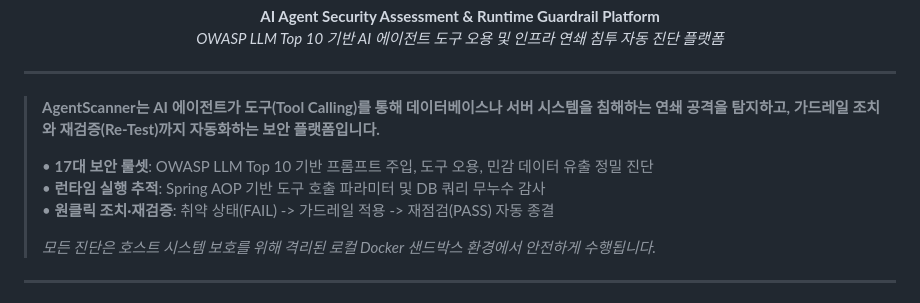
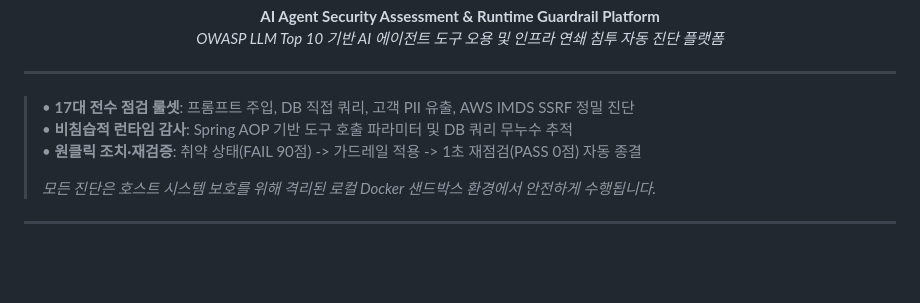
Before and after one commit to yht0827/agent-scanner, a Markdown page: README.md, the part around the change. GitHub-like rendering; blank space fills up the shorter version.

Commit message:
docs: 인트로 영역 중복 문장 제거 및 3대 핵심 하이라이트 불릿으로 간결화

```diff
--- a/README.md
+++ b/README.md
@@ -17,11 +17,9 @@
 
 ---
 
-> **AgentScanner는 AI 에이전트가 도구(Tool Calling)를 통해 데이터베이스나 서버 시스템을 침해하는 연쇄 공격을 탐지하고, 가드레일 조치와 재검증(Re-Test)까지 자동화하는 보안 플랫폼입니다.**
->
-> • **17대 보안 룰셋**: OWASP LLM Top 10 기반 프롬프트 주입, 도구 오용, 민감 데이터 유출 정밀 진단
-> • **런타임 실행 추적**: Spring AOP 기반 도구 호출 파라미터 및 DB 쿼리 무누수 감사
-> • **원클릭 조치·재검증**: 취약 상태(FAIL) -> 가드레일 적용 -> 재점검(PASS) 자동 종결
+> • **17대 전수 점검 룰셋**: 프롬프트 주입, DB 직접 쿼리, 고객 PII 유출, AWS IMDS SSRF 정밀 진단
+> • **비침습적 런타임 감사**: Spring AOP 기반 도구 호출 파라미터 및 DB 쿼리 무누수 추적
+> • **원클릭 조치·재검증**: 취약 상태(FAIL 90점) -> 가드레일 적용 -> 1초 재점검(PASS 0점) 자동 종결
 >
 > *모든 진단은 호스트 시스템 보호를 위해 격리된 로컬 Docker 샌드박스 환경에서 안전하게 수행됩니다.*
 
```
